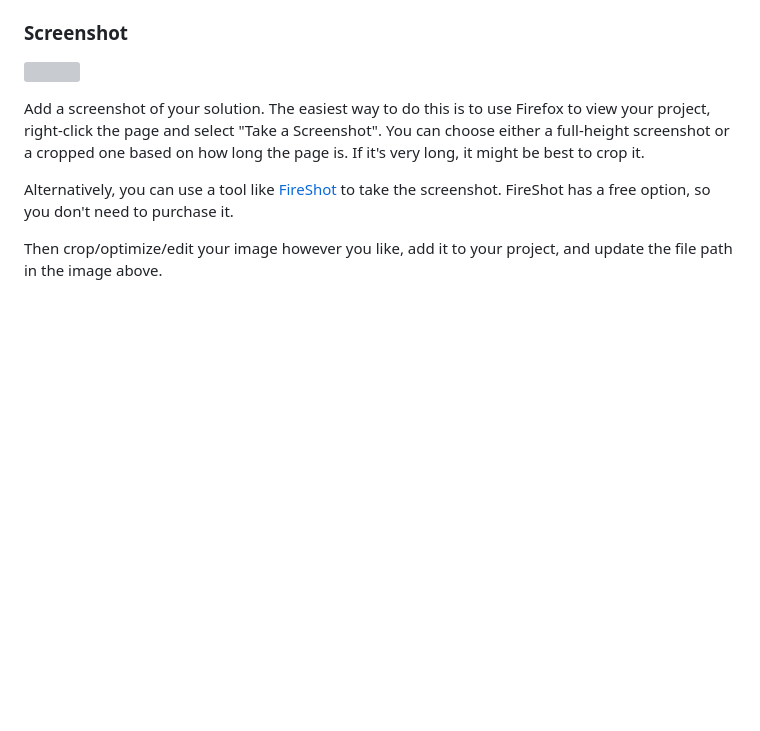
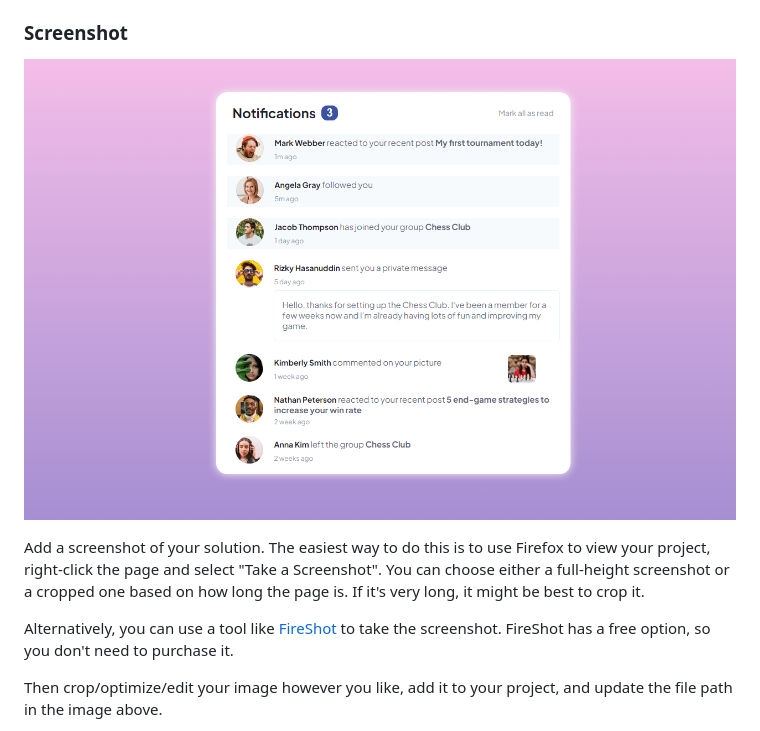
Before and after one commit to Devanshu78/Notifications-main-page, a Markdown page: README-template.md, the part around the change. Rendered like a GitHub page; pictures changed too: assets/images/Screenshot.png (added); blank space fills up the shorter version; grey boxes are pictures that could not be loaded.

```diff
--- a/README-template.md
+++ b/README-template.md
@@ -31,7 +31,7 @@ Users should be able to:
 
 ### Screenshot
 
-![](./screenshot.jpg)
+![](./assets/images/Screenshot.png)
 
 Add a screenshot of your solution. The easiest way to do this is to use Firefox to view your project, right-click the page and select "Take a Screenshot". You can choose either a full-height screenshot or a cropped one based on how long the page is. If it's very long, it might be best to crop it.
 
```
